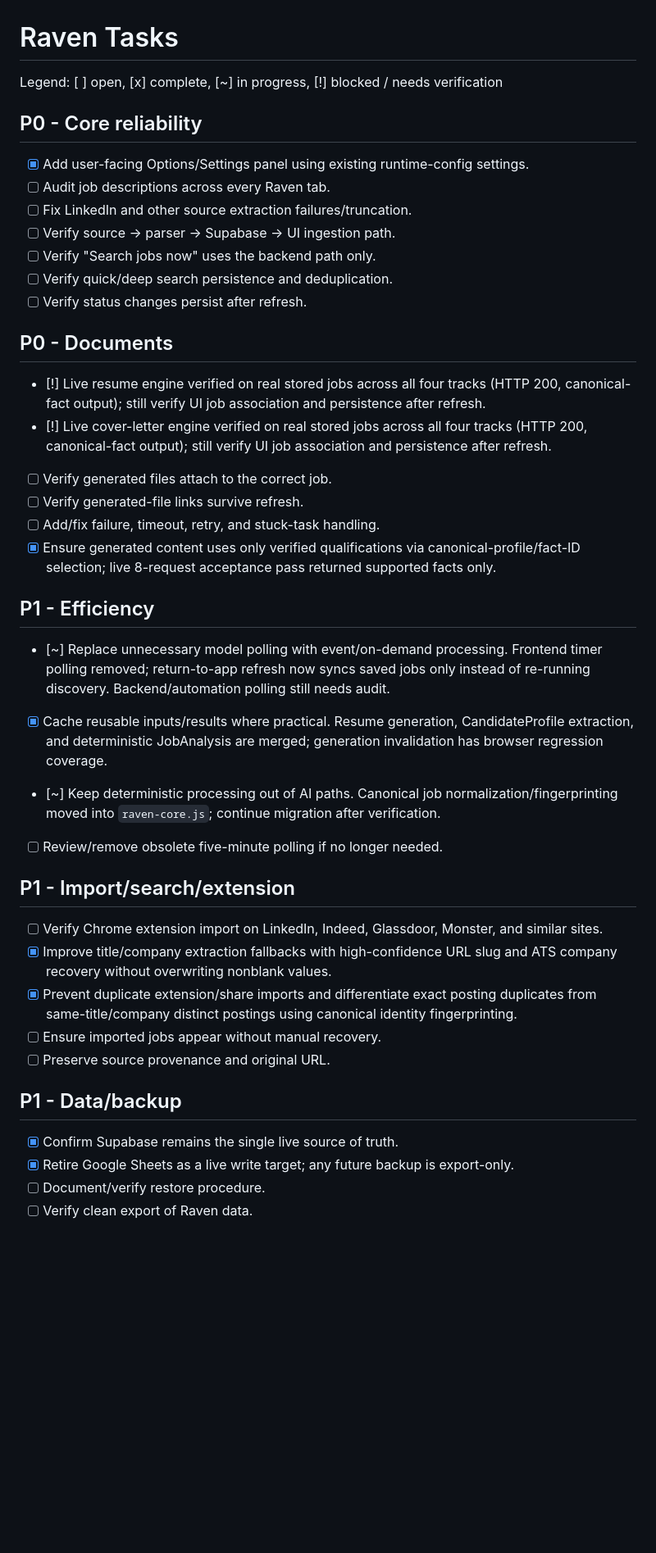
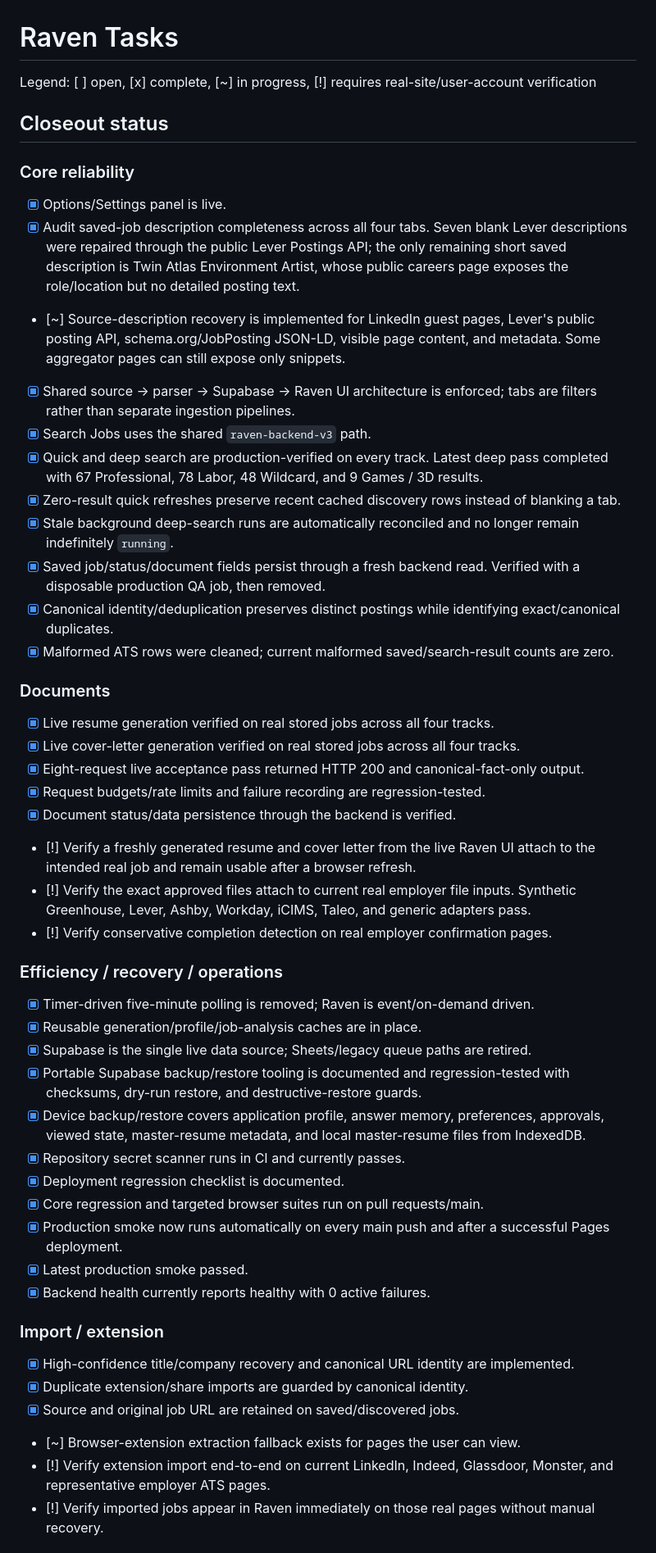
Before and after one commit to shipitmyguy-ux/raven, a Markdown page: TASKS.md, the part around one of its changes. Shown at 82% size. GitHub-like rendering; blank space fills up the shorter version.

Commit message:
Reconcile Raven tasks after production closeout

```diff
--- a/TASKS.md
+++ b/TASKS.md
@@ -1,40 +1,50 @@
 # Raven Tasks
 
-Legend: [ ] open, [x] complete, [~] in progress, [!] blocked / needs verification
+Legend: [ ] open, [x] complete, [~] in progress, [!] requires real-site/user-account verification
 
-## P0 - Core reliability
-- [x] Add user-facing Options/Settings panel using existing runtime-config settings.
-- [ ] Audit job descriptions across every Raven tab.
-- [ ] Fix LinkedIn and other source extraction failures/truncation.
-- [ ] Verify source -> parser -> Supabase -> UI ingestion path.
-- [ ] Verify "Search jobs now" uses the backend path only.
-- [ ] Verify quick/deep search persistence and deduplication.
-- [ ] Verify status changes persist after refresh.
+## Closeout status
 
-## P0 - Documents
-- [!] Live resume engine verified on real stored jobs across all four tracks (HTTP 200, canonical-fact output); still verify UI job association and persistence after refresh.
-- [!] Live cover-letter engine verified on real stored jobs across all four tracks (HTTP 200, canonical-fact output); still verify UI job association and persistence after refresh.
-- [ ] Verify generated files attach to the correct job.
-- [ ] Verify generated-file links survive refresh.
-- [ ] Add/fix failure, timeout, retry, and stuck-task handling.
-- [x] Ensure generated content uses only verified qualifications via canonical-profile/fact-ID selection; live 8-request acceptance pass returned supported facts only.
+### Core reliability
+- [x] Options/Settings panel is live.
+- [x] Audit saved-job description completeness across all four tabs. Seven blank Lever descriptions were repaired through the public Lever Postings API; the only remaining short saved description is Twin Atlas Environment Artist, whose public careers page exposes the role/location but no detailed posting text.
+- [~] Source-description recovery is implemented for LinkedIn guest pages, Lever's public posting API, schema.org/JobPosting JSON-LD, visible page content, and metadata. Some aggregator pages can still expose only snippets.
+- [x] Shared source -> parser -> Supabase -> Raven UI architecture is enforced; tabs are filters rather than separate ingestion pipelines.
+- [x] Search Jobs uses the shared `raven-backend-v3` path.
+- [x] Quick and deep search are production-verified on every track. Latest deep pass completed with 67 Professional, 78 Labor, 48 Wildcard, and 9 Games / 3D results.
+- [x] Zero-result quick refreshes preserve recent cached discovery rows instead of blanking a tab.
+- [x] Stale background deep-search runs are automatically reconciled and no longer remain indefinitely `running`.
+- [x] Saved job/status/document fields persist through a fresh backend read. Verified with a disposable production QA job, then removed.
+- [x] Canonical identity/deduplication preserves distinct postings while identifying exact/canonical duplicates.
+- [x] Malformed ATS rows were cleaned; current malformed saved/search-result counts are zero.
 
-## P1 - Efficiency
-- [~] Replace unnecessary model polling with event/on-demand processing. Frontend timer polling removed; return-to-app refresh now syncs saved jobs only instead of re-running discovery. Backend/automation polling still needs audit.
-- [x] Cache reusable inputs/results where practical. Resume generation, CandidateProfile extraction, and deterministic JobAnalysis are merged; generation invalidation has browser regression coverage.
-- [~] Keep deterministic processing out of AI paths. Canonical job normalization/fingerprinting moved into `raven-core.js`; continue migration after verification.
-- [ ] Review/remove obsolete five-minute polling if no longer needed.
+### Documents
+- [x] Live resume generation verified on real stored jobs across all four tracks.
+- [x] Live cover-letter generation verified on real stored jobs across all four tracks.
+- [x] Eight-request live acceptance pass returned HTTP 200 and canonical-fact-only output.
+- [x] Request budgets/rate limits and failure recording are regression-tested.
+- [x] Document status/data persistence through the backend is verified.
+- [!] Verify a freshly generated resume and cover letter from the live Raven UI attach to the intended real job and remain usable after a browser refresh.
+- [!] Verify the exact approved files attach to current real employer file inputs. Synthetic Greenhouse, Lever, Ashby, Workday, iCIMS, Taleo, and generic adapters pass.
+- [!] Verify conservative completion detection on real employer confirmation pages.
 
-## P1 - Import/search/extension
-- [ ] Verify Chrome extension import on LinkedIn, Indeed, Glassdoor, Monster, and similar sites.
-- [x] Improve title/company extraction fallbacks with high-confidence URL slug and ATS company recovery without overwriting nonblank values.
-- [x] Prevent duplicate extension/share imports and differentiate exact posting duplicates from same-title/company distinct postings using canonical identity fingerprinting.
-- [ ] Ensure imported jobs appear without manual recovery.
-- [ ] Preserve source provenance and original URL.
+### Efficiency / recovery / operations
+- [x] Timer-driven five-minute polling is removed; Raven is event/on-demand driven.
+- [x] Reusable generation/profile/job-analysis caches are in place.
+- [x] Supabase is the single live data source; Sheets/legacy queue paths are retired.
+- [x] Portable Supabase backup/restore tooling is documented and regression-tested with checksums, dry-run restore, and destructive-restore guards.
+- [x] Device backup/restore covers application profile, answer memory, preferences, approvals, viewed state, master-resume metadata, and local master-resume files from IndexedDB.
+- [x] Repository secret scanner runs in CI and currently passes.
+- [x] Deployment regression checklist is documented.
+- [x] Core regression and targeted browser suites run on pull requests/main.
+- [x] Production smoke now runs automatically on every main push and after a successful Pages deployment.
+- [x] Latest production smoke passed.
+- [x] Backend health currently reports healthy with 0 active failures.
 
-## P1 - Data/backup
-- [x] Confirm Supabase remains the single live source of truth.
-- [x] Retire Google Sheets as a live write target; any future backup is export-only.
-- [ ] Document/verify restore procedure.
-- [ ] Verify clean export of Raven data.
+### Import / extension
+- [x] High-confidence title/company recovery and canonical URL identity are implemented.
+- [x] Duplicate extension/share imports are guarded by canonical identity.
+- [x] Source and original job URL are retained on saved/discovered jobs.
+- [~] Browser-extension extraction fallback exists for pages the user can view.
+- [!] Verify extension import end-to-end on current LinkedIn, Indeed, Glassdoor, Monster, and representative employer ATS pages.
+- [!] Verify imported jobs appear in Raven immediately on those real pages without manual recovery.
 
```
Also changed, not shown: other parts of TASKS.md (+36 -52 lines).
